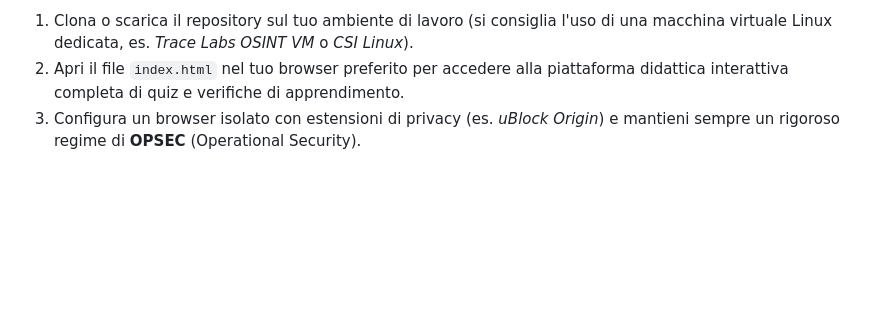
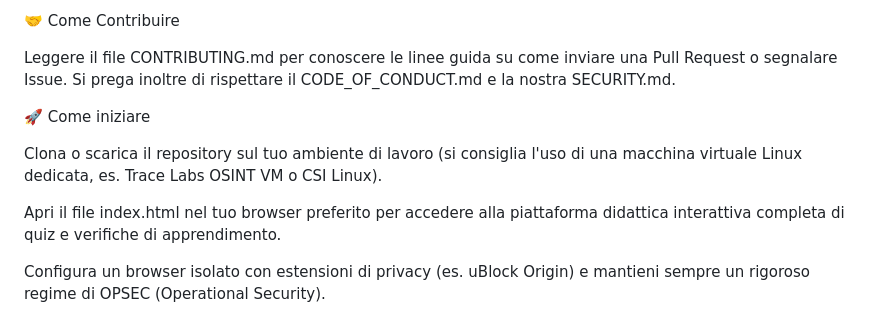
Before and after one commit to jericho1965-droid/osint_course, a Markdown page: README.md, the part around one of its changes. Rendered like a GitHub page; blank space fills up the shorter version.

Commit message:
Revise README for OSINT course structure and content
Updated course content and structure in README.md, including new sections and improved formatting.

```diff
--- a/README.md
+++ b/README.md
@@ -59,4 +74,12 @@ Ogni lezione integra sezioni dedicate alla conformità normativa. L'attività OS
 
-1. Clona o scarica il repository sul tuo ambiente di lavoro (si consiglia l'uso di una macchina virtuale Linux dedicata, es. *Trace Labs OSINT VM* o *CSI Linux*).
-2. Apri il file `index.html` nel tuo browser preferito per accedere alla piattaforma didattica interattiva completa di quiz e verifiche di apprendimento.
-3. Configura un browser isolato con estensioni di privacy (es. *uBlock Origin*) e mantieni sempre un rigoroso regime di **OPSEC** (Operational Security).
+🤝 Come Contribuire
+
+Leggere il file CONTRIBUTING.md per conoscere le linee guida su come inviare una Pull Request o segnalare Issue. Si prega inoltre di rispettare il CODE_OF_CONDUCT.md e la nostra SECURITY.md.
+
+🚀 Come iniziare
+
+Clona o scarica il repository sul tuo ambiente di lavoro (si consiglia l'uso di una macchina virtuale Linux dedicata, es. Trace Labs OSINT VM o CSI Linux).
+
+Apri il file index.html nel tuo browser preferito per accedere alla piattaforma didattica interattiva completa di quiz e verifiche di apprendimento.
+
+Configura un browser isolato con estensioni di privacy (es. uBlock Origin) e mantieni sempre un rigoroso regime di OPSEC (Operational Security).
```
Also changed, not shown: other parts of README.md (+56 -41 lines).
